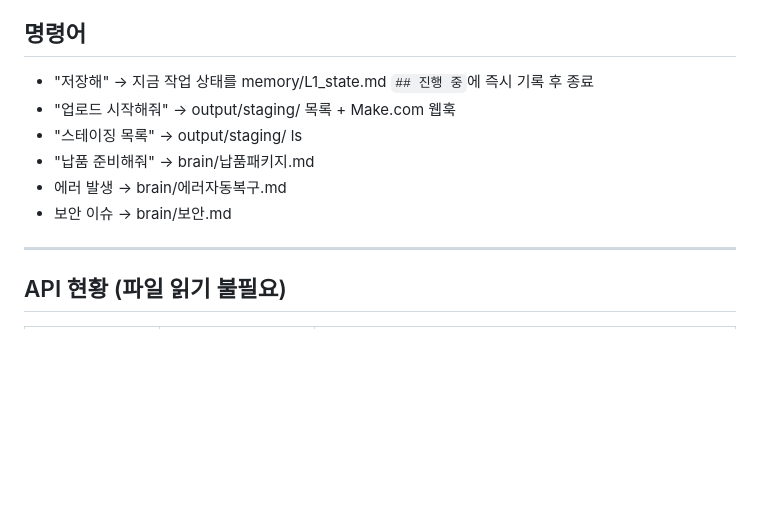
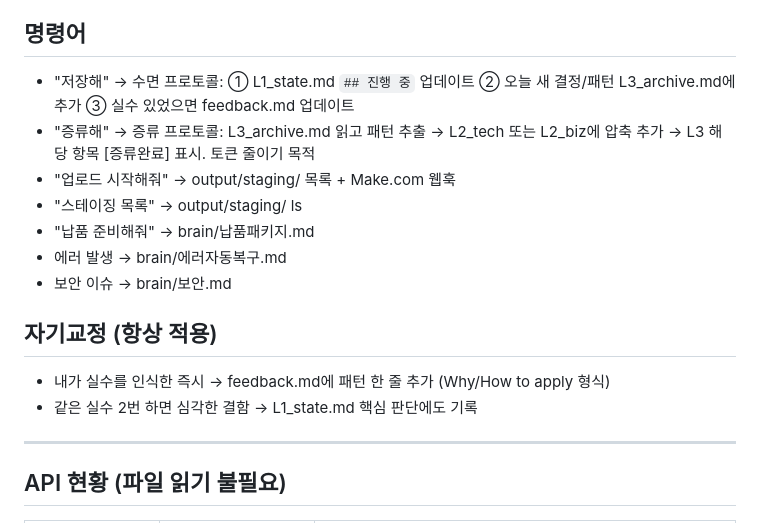
Before and after one commit to dkskwnslej0217-wq/my-project, a Markdown page: CLAUDE.md, the part around the change. GitHub-like rendering; blank space fills up the shorter version.

Commit message:
feat: 인간뇌 구조 — 자기교정+증류파이프라인+수면프로토콜
- 자기교정: 실수 인식 즉시 feedback.md 패턴 기록 규칙
- 증류해 명령: L3→L2 압축 (데이터 쌓일수록 토큰 감소)
- 저장해 확장: 진행중+오늘배운것+실수 3단계 수면 프로토콜

Co-Authored-By: Claude Sonnet 4.6 <noreply@anthropic.com>

```diff
--- a/CLAUDE.md
+++ b/CLAUDE.md
@@ -23,12 +23,17 @@ URL: my-project-xi-sand-93.vercel.app | 스택: Vercel Edge + Supabase + Make.co
 무료API만: Groq✅ Gemini✅ GoogleTTS✅ Pexels✅ | 유료 추가 금지
 
 ## 명령어
-- "저장해" → 지금 작업 상태를 memory/L1_state.md `## 진행 중`에 즉시 기록 후 종료
+- "저장해" → 수면 프로토콜: ① L1_state.md `## 진행 중` 업데이트 ② 오늘 새 결정/패턴 L3_archive.md에 추가 ③ 실수 있었으면 feedback.md 업데이트
+- "증류해" → 증류 프로토콜: L3_archive.md 읽고 패턴 추출 → L2_tech 또는 L2_biz에 압축 추가 → L3 해당 항목 [증류완료] 표시. 토큰 줄이기 목적
 - "업로드 시작해줘" → output/staging/ 목록 + Make.com 웹훅
 - "스테이징 목록" → output/staging/ ls
 - "납품 준비해줘" → brain/납품패키지.md
 - 에러 발생 → brain/에러자동복구.md
 - 보안 이슈 → brain/보안.md
+
+## 자기교정 (항상 적용)
+- 내가 실수를 인식한 즉시 → feedback.md에 패턴 한 줄 추가 (Why/How to apply 형식)
+- 같은 실수 2번 하면 심각한 결함 → L1_state.md 핵심 판단에도 기록
 
 ---
 
```
